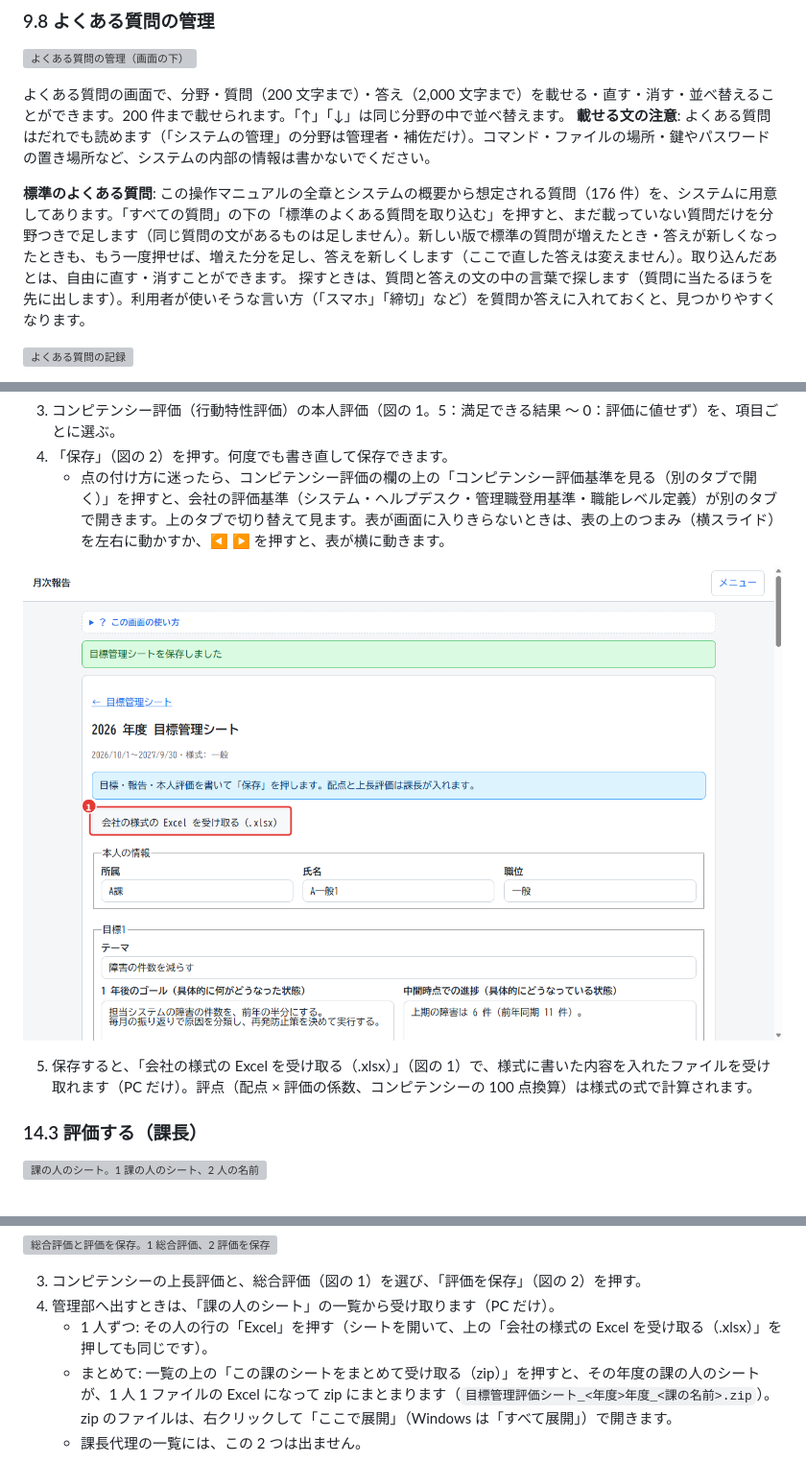
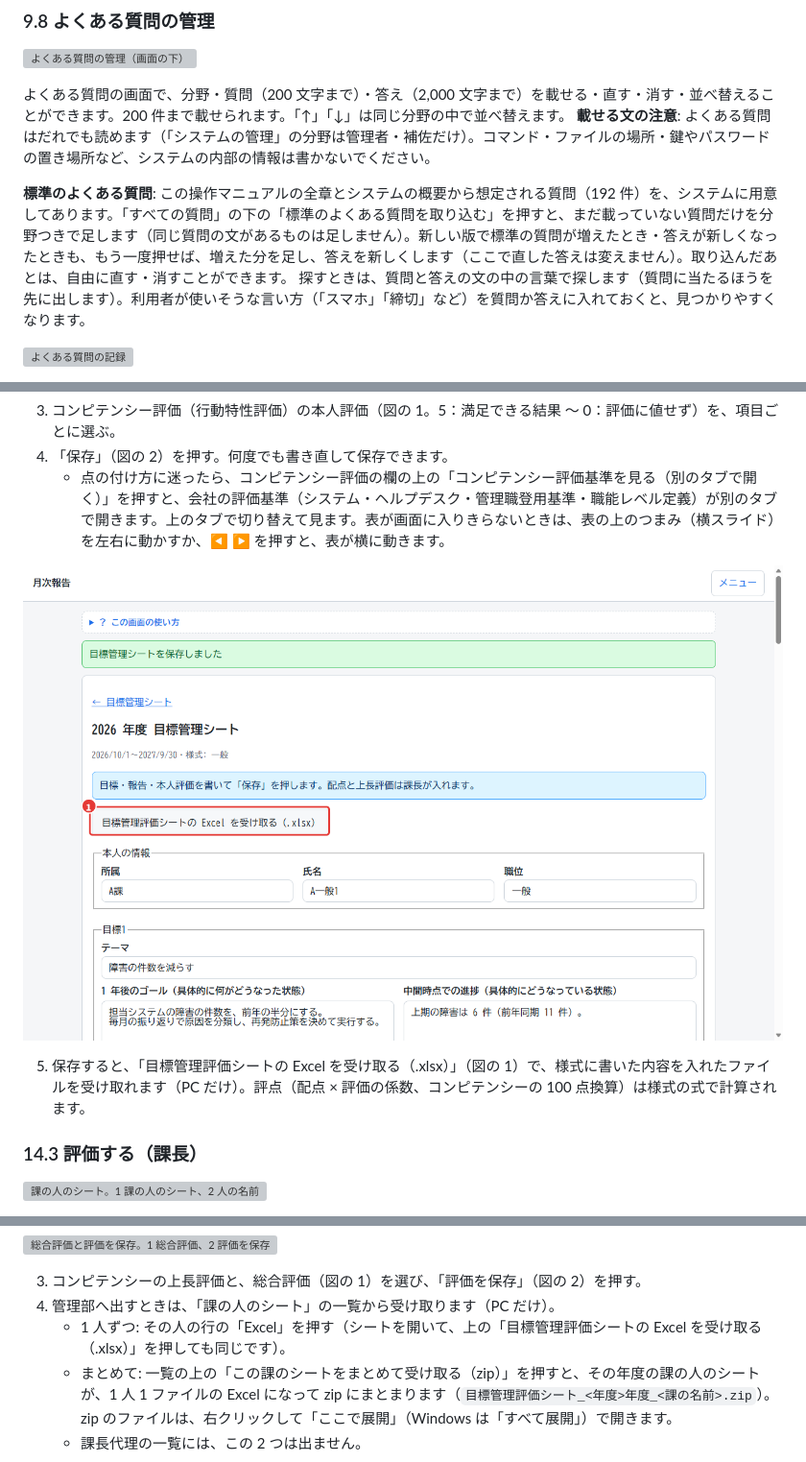
Before and after one commit to kazuaki-ishihara/report-system, a Markdown page: docs/operation_manual.md, 3 parts joined by grey strips. Shown at 96% size. Rendered like a GitHub page; pictures changed too: docs/manual/images/m14_06_saved_owner.png; grey boxes are pictures that could not be loaded.

```diff
--- a/docs/operation_manual.md
+++ b/docs/operation_manual.md
@@ -801,7 +801,7 @@ PC を使う人は、先に 0 章と 12 章も読んでください。
 よくある質問の画面で、分野・質問（200 文字まで）・答え（2,000 文字まで）を載せる・直す・消す・並べ替えることができます。200 件まで載せられます。「↑」「↓」は同じ分野の中で並べ替えます。
 **載せる文の注意**: よくある質問はだれでも読めます（「システムの管理」の分野は管理者・補佐だけ）。コマンド・ファイルの場所・鍵やパスワードの置き場所など、システムの内部の情報は書かないでください。
 
-**標準のよくある質問**: この操作マニュアルの全章とシステムの概要から想定される質問（176 件）を、システムに用意してあります。「すべての質問」の下の「標準のよくある質問を取り込む」を押すと、まだ載っていない質問だけを分野つきで足します（同じ質問の文があるものは足しません）。新しい版で標準の質問が増えたとき・答えが新しくなったときも、もう一度押せば、増えた分を足し、答えを新しくします（ここで直した答えは変えません）。取り込んだあとは、自由に直す・消すことができます。
+**標準のよくある質問**: この操作マニュアルの全章とシステムの概要から想定される質問（192 件）を、システムに用意してあります。「すべての質問」の下の「標準のよくある質問を取り込む」を押すと、まだ載っていない質問だけを分野つきで足します（同じ質問の文があるものは足しません）。新しい版で標準の質問が増えたとき・答えが新しくなったときも、もう一度押せば、増えた分を足し、答えを新しくします（ここで直した答えは変えません）。取り込んだあとは、自由に直す・消すことができます。
 探すときは、質問と答えの文の中の言葉で探します（質問に当たるほうを先に出します）。利用者が使いそうな言い方（「スマホ」「締切」など）を質問か答えに入れておくと、見つかりやすくなります。
 
 ![よくある質問の記録](manual/images/m09_14_faq_logs.png)
@@ -1077,5 +1077,5 @@ LibreOffice Calc でそのまま開けます。「ダウンロード」フォル
 
-5. 保存すると、「会社の様式の Excel を受け取る（.xlsx）」（図の 1）で、様式に書いた内容を入れたファイルを受け取れます（PC だけ）。評点（配点 × 評価の係数、コンピテンシーの 100 点換算）は様式の式で計算されます。
+5. 保存すると、「目標管理評価シートの Excel を受け取る（.xlsx）」（図の 1）で、様式に書いた内容を入れたファイルを受け取れます（PC だけ）。評点（配点 × 評価の係数、コンピテンシーの 100 点換算）は様式の式で計算されます。
 
 ### 14.3 評価する（課長）
 
@@ -1091,7 +1091,7 @@ LibreOffice Calc でそのまま開けます。「ダウンロード」フォル
 
 3. コンピテンシーの上長評価と、総合評価（図の 1）を選び、「評価を保存」（図の 2）を押す。
 4. 管理部へ出すときは、「課の人のシート」の一覧から受け取ります（PC だけ）。
-    - 1 人ずつ: その人の行の「Excel」を押す（シートを開いて、上の「会社の様式の Excel を受け取る（.xlsx）」を押しても同じです）。
+    - 1 人ずつ: その人の行の「Excel」を押す（シートを開いて、上の「目標管理評価シートの Excel を受け取る（.xlsx）」を押しても同じです）。
     - まとめて: 一覧の上の「この課のシートをまとめて受け取る（zip）」を押すと、その年度の課の人のシートが、1 人 1 ファイルの Excel になって zip にまとまります（`目標管理評価シート_<年度>年度_<課の名前>.zip`）。zip のファイルは、右クリックして「ここで展開」（Windows は「すべて展開」）で開きます。
     - 課長代理の一覧には、この 2 つは出ません。
 
```
Also changed, not shown: other parts of docs/operation_manual.md (+1 -1 lines), 4 other files.
